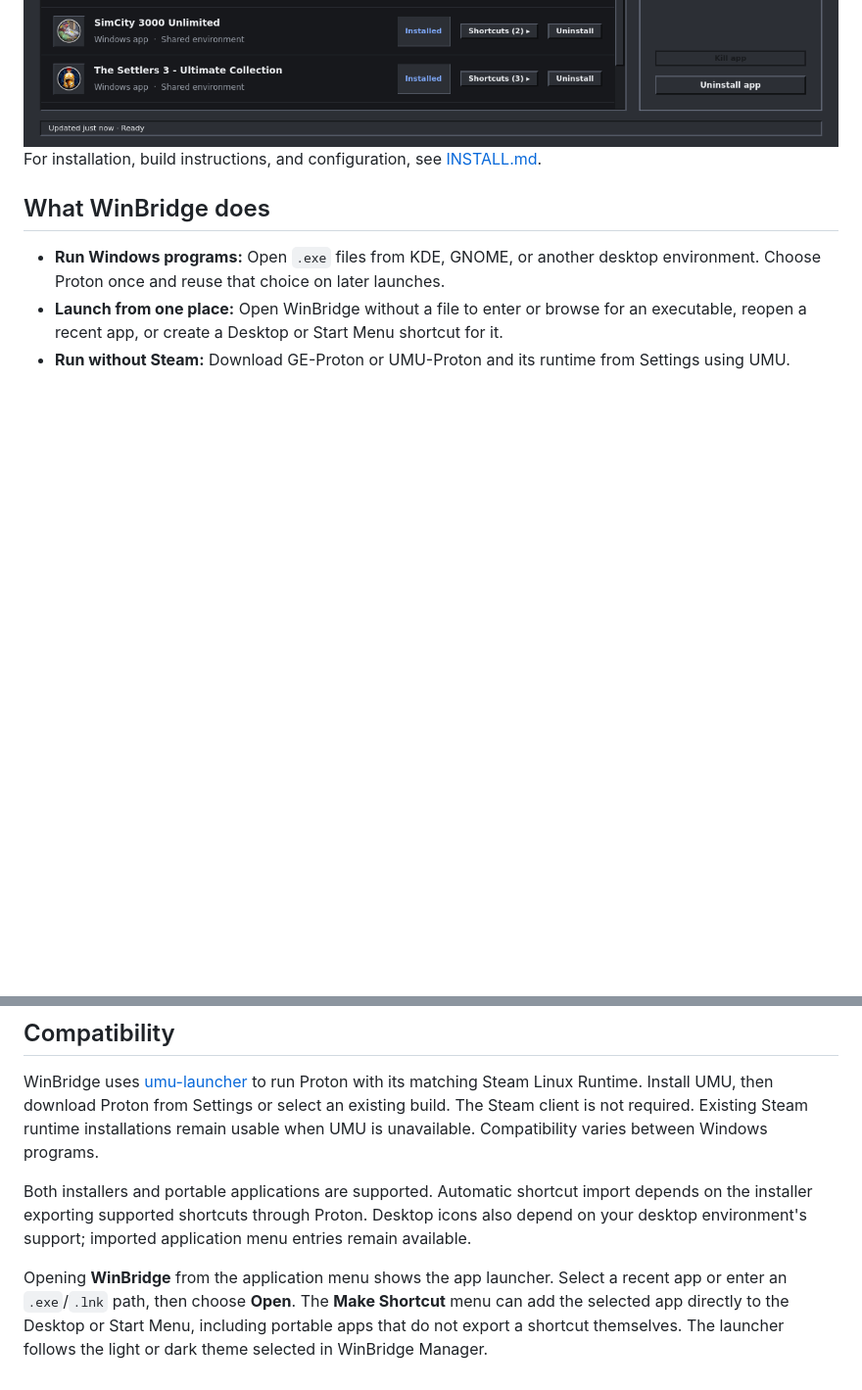
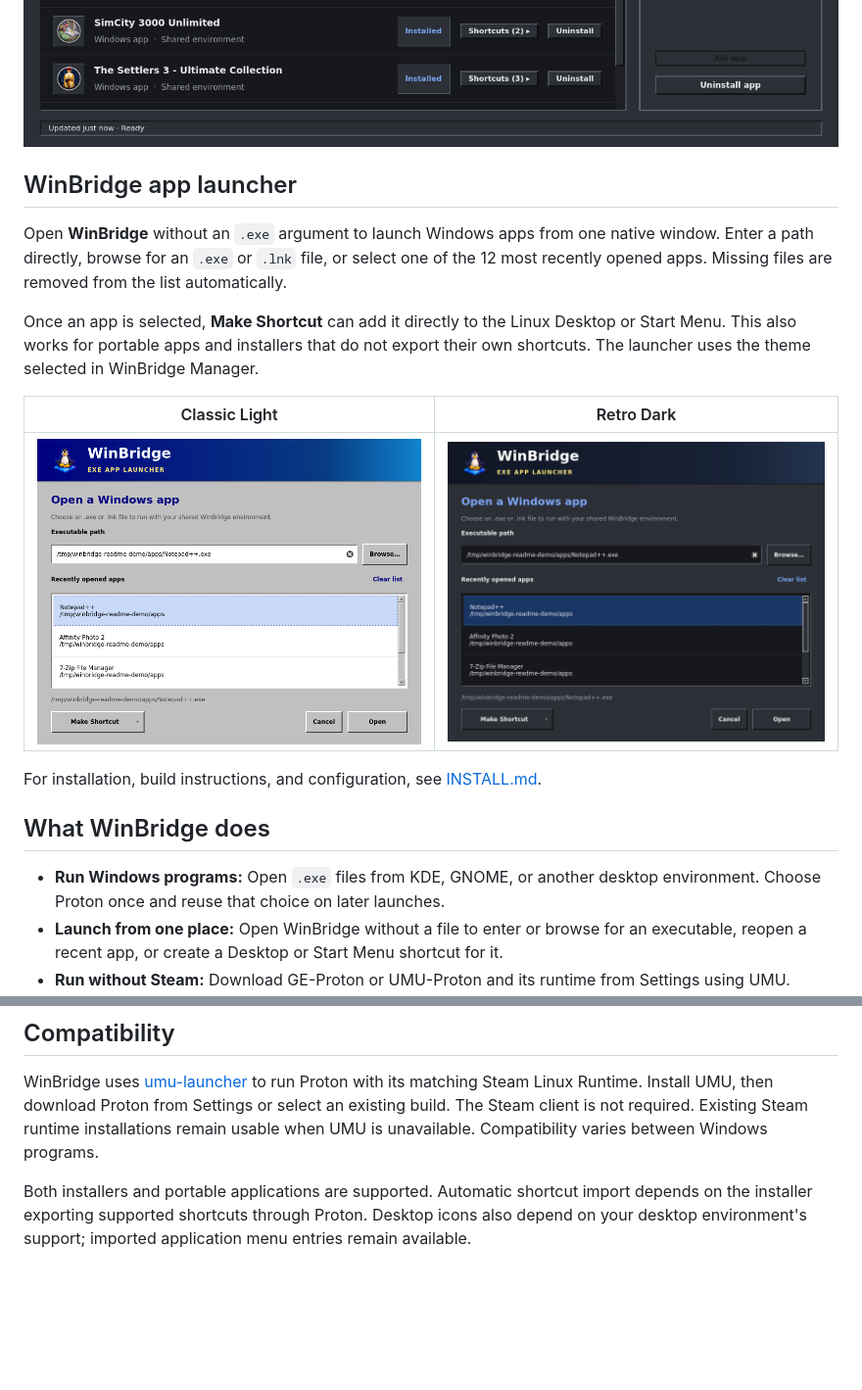
Before and after one commit to ablohme86/WinBridge, a Markdown page: README.md, 2 parts joined by grey strips. Shown at 98% size. Drawn GitHub-style; pictures changed too: assets/winbridge-launcher-dark.png (added), assets/winbridge-launcher.png (added); blank space fills up the shorter version.

```diff
--- a/README.md
+++ b/README.md
@@ -8,6 +8,17 @@ WinBridge lets you open Windows `.exe` files from your Linux desktop using Proto
 
 ![WinBridge Manager](assets/winbridge-manager.png)
 ![WinBridge Manager - Retro Dark](assets/winbridge-manager-dark.png)
+
+## WinBridge app launcher
+
+Open **WinBridge** without an `.exe` argument to launch Windows apps from one native window. Enter a path directly, browse for an `.exe` or `.lnk` file, or select one of the 12 most recently opened apps. Missing files are removed from the list automatically.
+
+Once an app is selected, **Make Shortcut** can add it directly to the Linux Desktop or Start Menu. This also works for portable apps and installers that do not export their own shortcuts. The launcher uses the theme selected in WinBridge Manager.
+
+| Classic Light | Retro Dark |
+| --- | --- |
+| ![WinBridge app launcher in Classic Light](assets/winbridge-launcher.png) | ![WinBridge app launcher in Retro Dark](assets/winbridge-launcher-dark.png) |
+
 For installation, build instructions, and configuration, see [INSTALL.md](INSTALL.md).
 
 ## What WinBridge does
@@ -44,5 +55,3 @@ The Manager offers two Windows 9x-inspired themes: **Classic Light (Windows 98)*
 WinBridge uses [umu-launcher](https://github.com/Open-Wine-Components/umu-launcher) to run Proton with its matching Steam Linux Runtime. Install UMU, then download Proton from Settings or select an existing build. The Steam client is not required. Existing Steam runtime installations remain usable when UMU is unavailable. Compatibility varies between Windows programs.
 
 Both installers and portable applications are supported. Automatic shortcut import depends on the installer exporting supported shortcuts through Proton. Desktop icons also depend on your desktop environment's support; imported application menu entries remain available.
-
-Opening **WinBridge** from the application menu shows the app launcher. Select a recent app or enter an `.exe`/`.lnk` path, then choose **Open**. The **Make Shortcut** menu can add the selected app directly to the Desktop or Start Menu, including portable apps that do not export a shortcut themselves. The launcher follows the light or dark theme selected in WinBridge Manager.
```
Also changed, not shown: 4 other files.
